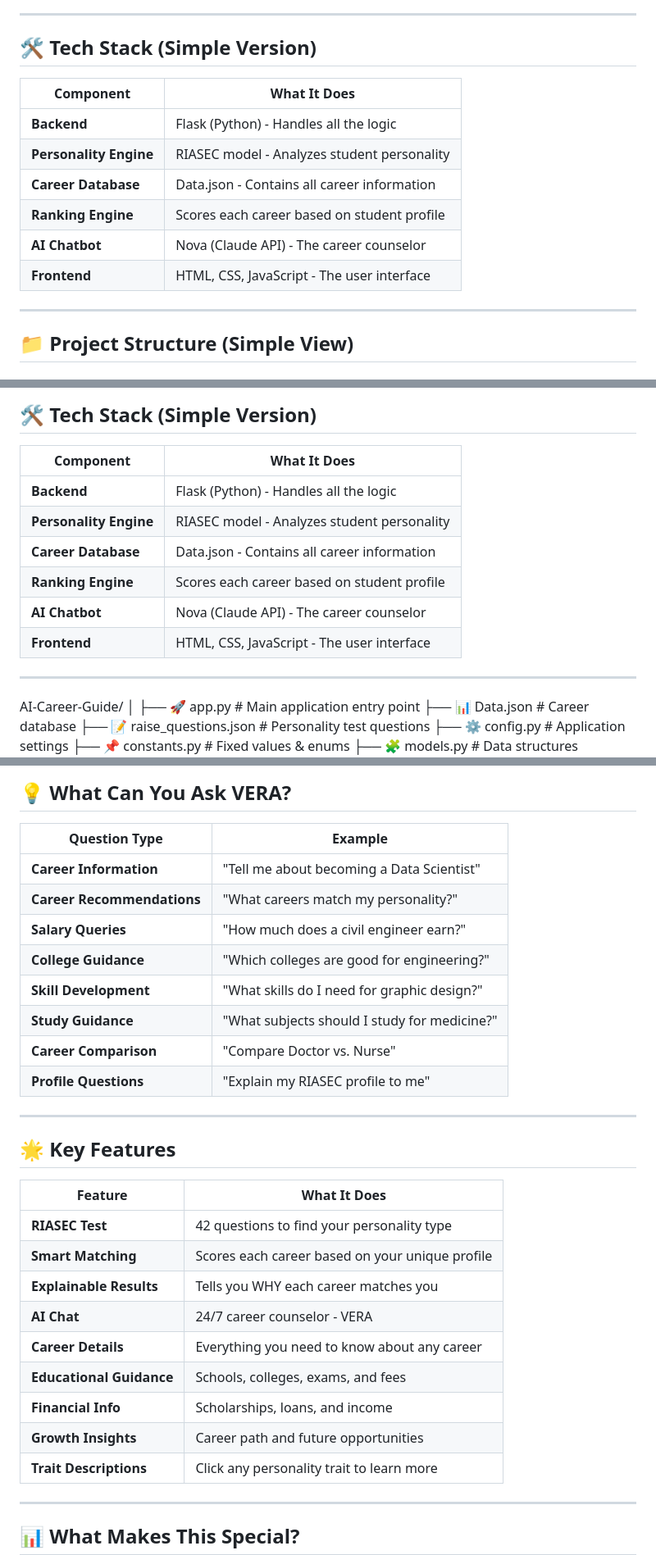
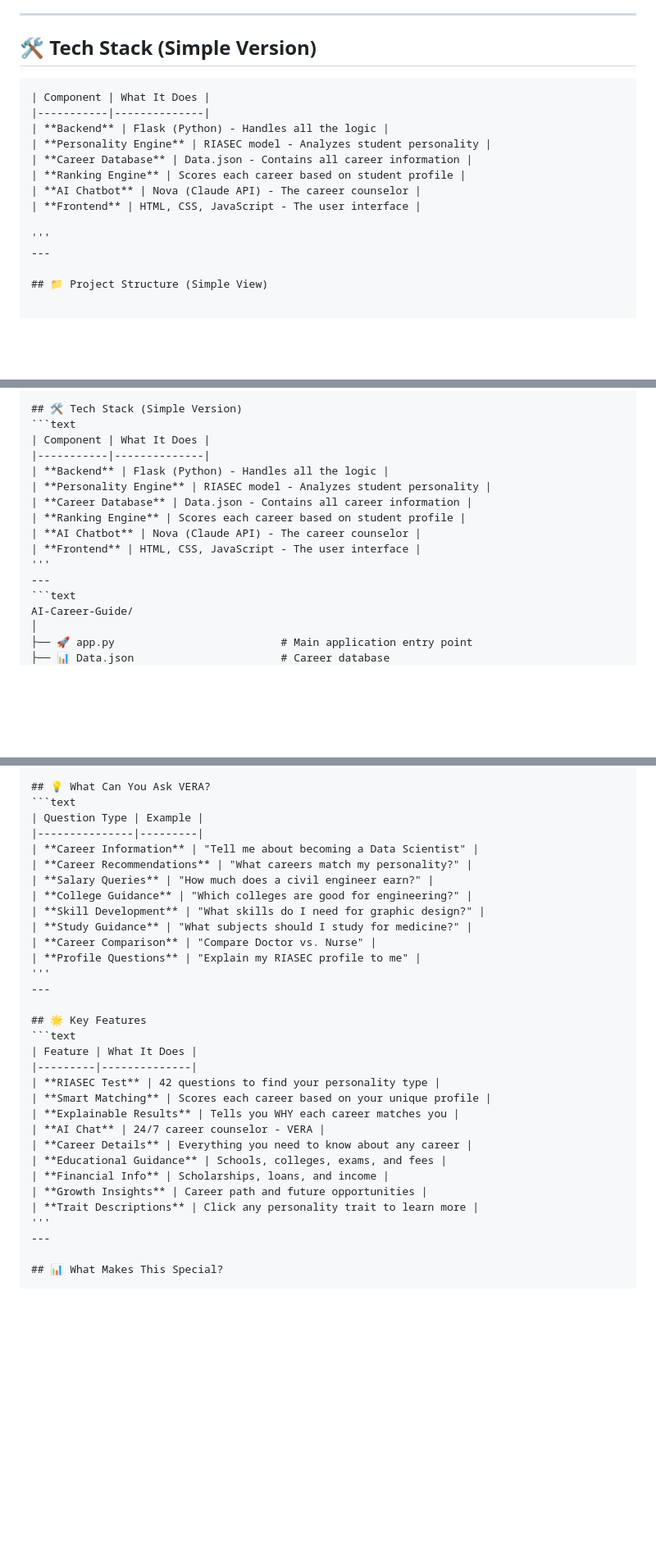
Before and after one commit to Swop2052/AI_Career_Counseling, a Markdown page: README.md, 3 parts joined by grey strips. Shown at 82% size. Rendered like a GitHub page; blank space fills up the shorter version.

Commit message:
Revise structure in README
Updated the Tech Stack section and added details about components and their functions. Improved formatting for better readability.

````diff
--- a/README.md
+++ b/README.md
@@ -116,7 +116,7 @@ Each career shows:
 ---
 
 ## 🛠️ Tech Stack (Simple Version)
-
+```text
 | Component | What It Does |
 |-----------|--------------|
 | **Backend** | Flask (Python) - Handles all the logic |
@@ -126,6 +126,7 @@ Each career shows:
 | **AI Chatbot** | Nova (Claude API) - The career counselor |
 | **Frontend** | HTML, CSS, JavaScript - The user interface |
 
+'''
 ---
 
 ## 📁 Project Structure (Simple View)
@@ -180,7 +181,7 @@ Each career shows:
 ---
 
 ## 🛠️ Tech Stack (Simple Version)
-
+```text
 | Component | What It Does |
 |-----------|--------------|
 | **Backend** | Flask (Python) - Handles all the logic |
@@ -189,9 +190,9 @@ Each career shows:
 | **Ranking Engine** | Scores each career based on student profile |
 | **AI Chatbot** | Nova (Claude API) - The career counselor |
 | **Frontend** | HTML, CSS, JavaScript - The user interface |
-
+'''
 ---
-
+```text
 AI-Career-Guide/
 │
 ├── 🚀 app.py                          # Main application entry point
@@ -256,7 +257,7 @@ Ask VERA anything about your career matches or any career-related question!
 ---
 
 ## 💡 What Can You Ask VERA?
-
+```text
 | Question Type | Example |
 |---------------|---------|
 | **Career Information** | "Tell me about becoming a Data Scientist" |
@@ -267,11 +268,11 @@ Ask VERA anything about your career matches or any career-related question!
 | **Study Guidance** | "What subjects should I study for medicine?" |
 | **Career Comparison** | "Compare Doctor vs. Nurse" |
 | **Profile Questions** | "Explain my RIASEC profile to me" |
-
+'''
 ---
 
 ## 🌟 Key Features
-
+```text
 | Feature | What It Does |
 |---------|--------------|
 | **RIASEC Test** | 42 questions to find your personality type |
@@ -283,7 +284,7 @@ Ask VERA anything about your career matches or any career-related question!
 | **Financial Info** | Scholarships, loans, and income |
 | **Growth Insights** | Career path and future opportunities |
 | **Trait Descriptions** | Click any personality trait to learn more |
-
+'''
 ---
 
 ## 📊 What Makes This Special?
````
Also changed, not shown: other parts of README.md (+1 -1 lines).
